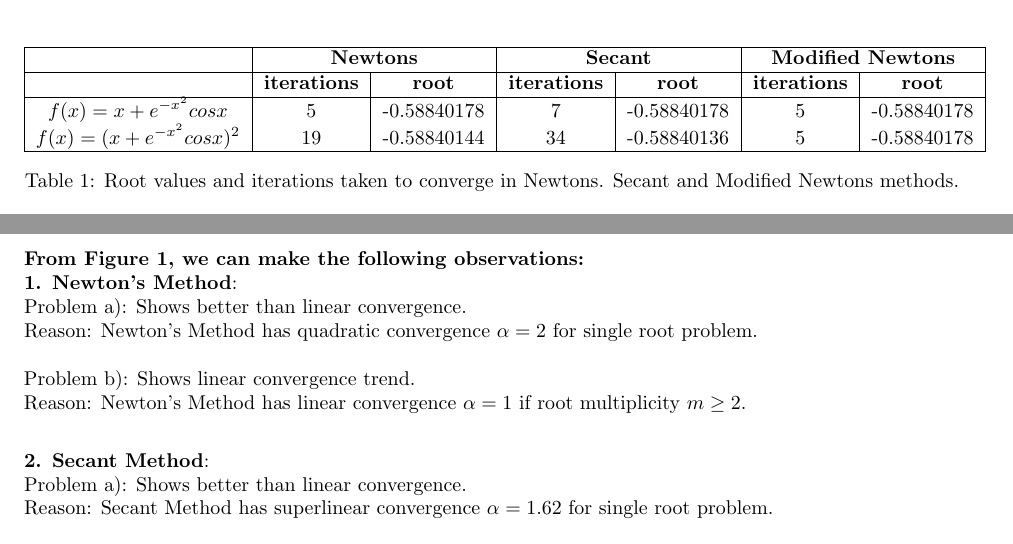
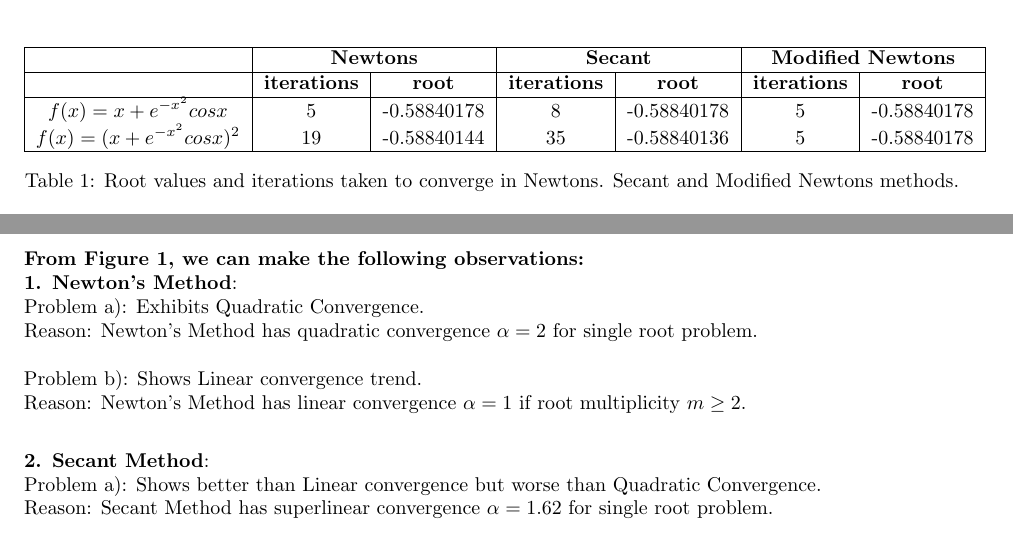
Before and after one commit to pesricha/DS288-Numerical-Methods, a LaTeX problem sheet (HW2/Homework-2.tex): two parts of pages 1 and 2 of 6, joined at a grey line, cut so that both start at the same text. Compiled offline with pdfLaTeX.

Commit message:
Updates from Overleaf

```diff
--- a/HW2/Homework-2.tex
+++ b/HW2/Homework-2.tex
@@ -127,8 +127,8 @@ analysis we did in class ?. [4 points]}
     \hline
     &\textbf{iterations}&\textbf{root} &\textbf{iterations}&\textbf{root} &\textbf{iterations}&\textbf{root} \\
     \hline
-         $f(x)=x+e^{-x^2}cosx$& 5 &-0.58840178& 7 &-0.58840178& 5 &-0.58840178	 \\
-         $f(x) =(x+e^{-x^2}cosx)^2$& 19 &	-0.58840144& 34 &-0.58840136& 5 &-0.58840178	 \\
+         $f(x)=x+e^{-x^2}cosx$& 5 &-0.58840178& 8 &-0.58840178& 5 &-0.58840178	 \\
+         $f(x) =(x+e^{-x^2}cosx)^2$& 19 &	-0.58840144& 35 &-0.58840136& 5 &-0.58840178	 \\
     \hline
     \end{tabular}
     \caption{Root values and iterations taken to converge in Newtons. Secant and Modified Newtons methods.}
@@ -147,13 +147,13 @@ Problem b) has root at $x = -0.588401$ with multiplicity 2.
 
 \textbf{From Figure 1, we can make the following observations:}\\
 \textbf{1. Newton's Method}: \\
-Problem a): Shows better than linear convergence.\\
+Problem a): Exhibits Quadratic Convergence.\\
 Reason: Newton's Method has quadratic convergence $\alpha = 2$ for single root problem.\\ \\
-Problem b): Shows linear convergence trend. \\
+Problem b): Shows Linear convergence trend. \\
 Reason: Newton's Method has linear convergence $\alpha = 1$ if root multiplicity $m\geq 2$.\\
 
 \textbf{2. Secant Method}: \\
-Problem a): Shows better than linear convergence.\\
+Problem a): Shows better than Linear convergence but worse than  Quadratic Convergence.\\
 Reason: Secant Method has superlinear convergence $\alpha = 1.62$ for single root problem. \\ \\
 Problem b): Shows linear convergence trend. \\
 Reason: Secant Method has linear convergence $\alpha = 1$ if root multiplicity $m\geq 2$.\\
```
Also changed, not shown: HW2/Homework-2.tex (2 more changed lines).
